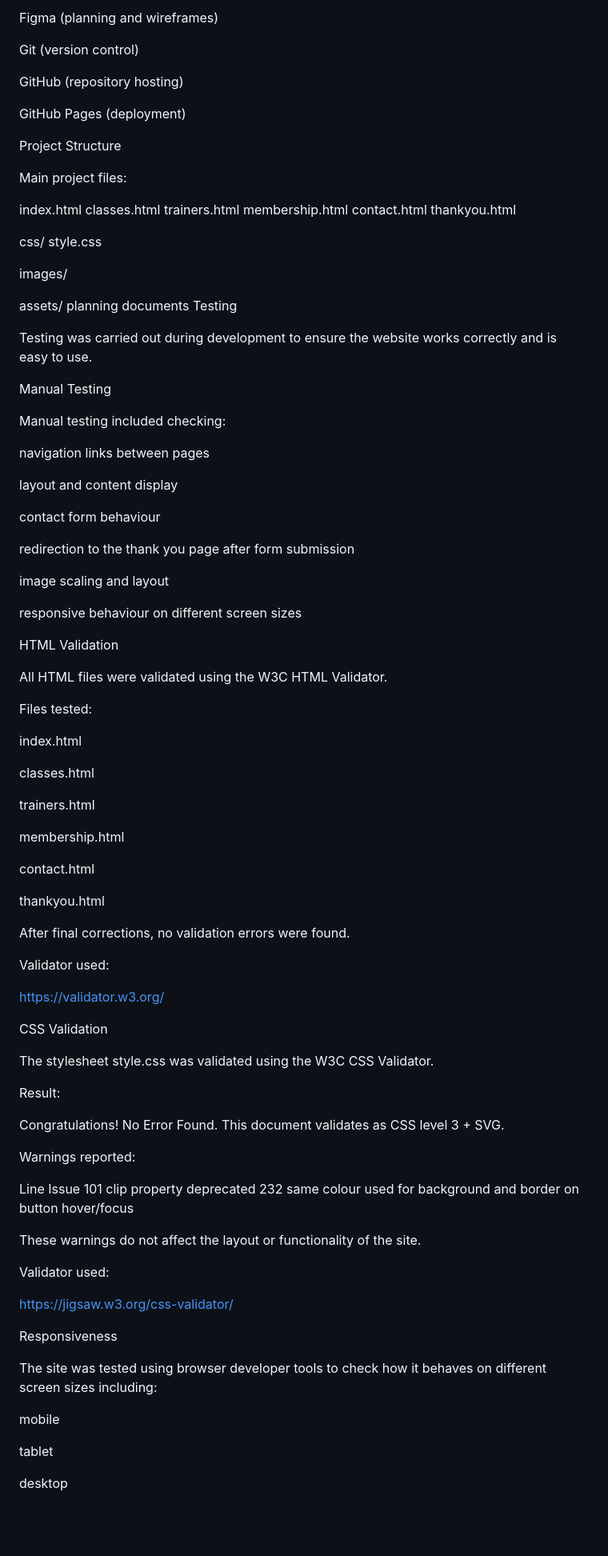
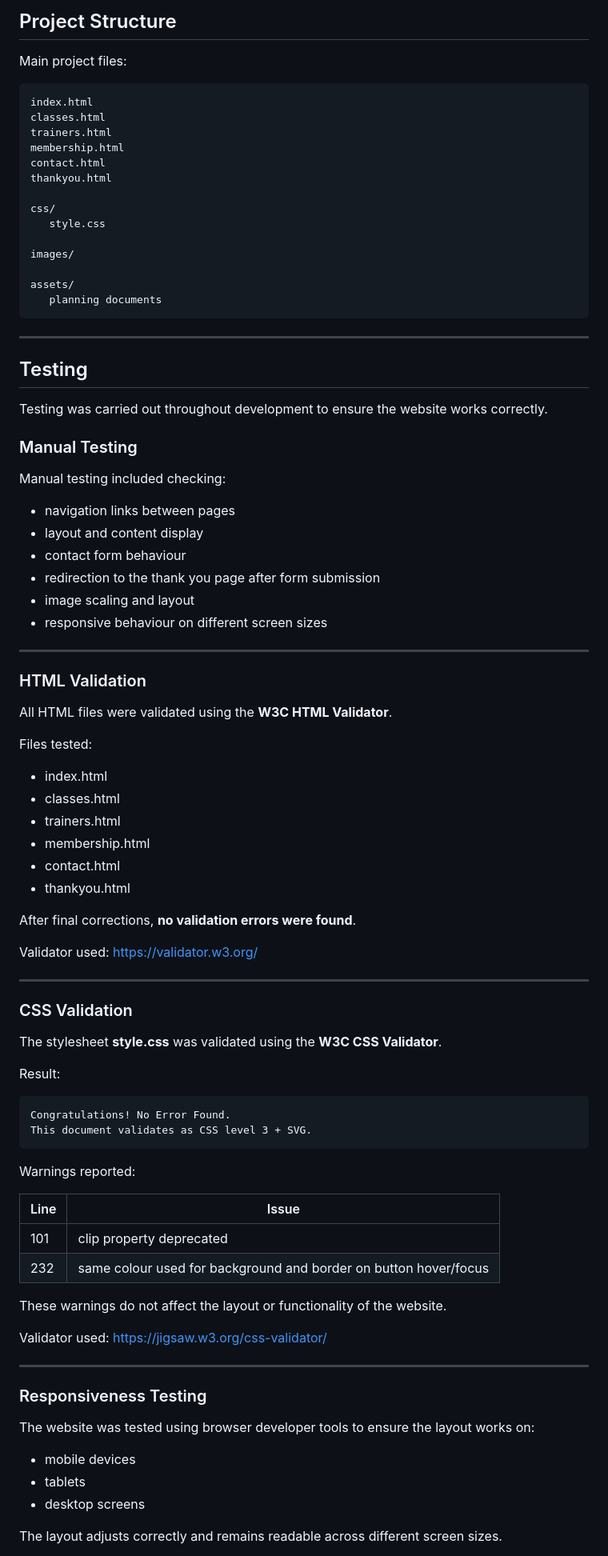
Before and after one commit to AbdulkadirKhoujja/codeinstitute-milestone-1-project, a Markdown page: README.md, the part around one of its changes. Shown at 80% size. Rendered like a GitHub page; blank space fills up the shorter version.

````diff
--- a/README.md
+++ b/README.md
@@ -138,16 +155,9 @@ CSS3
 
-Figma (planning and wireframes)
-
-Git (version control)
-
-GitHub (repository hosting)
-
-GitHub Pages (deployment)
-
-Project Structure
+## Project Structure
 
 Main project files:
 
+```
 index.html
 classes.html
 trainers.html
@@ -162,78 +172,79 @@ images/
 
 assets/
    planning documents
-Testing
+```
 
-Testing was carried out during development to ensure the website works correctly and is easy to use.
+---
 
-Manual Testing
+## Testing
+
+Testing was carried out throughout development to ensure the website works correctly.
+
+### Manual Testing
 
 Manual testing included checking:
 
-navigation links between pages
+* navigation links between pages
+* layout and content display
+* contact form behaviour
+* redirection to the thank you page after form submission
+* image scaling and layout
+* responsive behaviour on different screen sizes
 
-layout and content display
+---
 
-contact form behaviour
+### HTML Validation
 
-redirection to the thank you page after form submission
-
-image scaling and layout
-
-responsive behaviour on different screen sizes
-
-HTML Validation
-
-All HTML files were validated using the W3C HTML Validator.
+All HTML files were validated using the **W3C HTML Validator**.
 
 Files tested:
 
-index.html
+* index.html
+* classes.html
+* trainers.html
+* membership.html
+* contact.html
+* thankyou.html
 
-classes.html
-
-trainers.html
-
-membership.html
-
-contact.html
-
-thankyou.html
-
-After final corrections, no validation errors were found.
+After final corrections, **no validation errors were found**.
 
 Validator used:
-
 https://validator.w3.org/
 
-CSS Validation
+---
 
-The stylesheet style.css was validated using the W3C CSS Validator.
+### CSS Validation
+
+The stylesheet **style.css** was validated using the **W3C CSS Validator**.
 
 Result:
 
+```
 Congratulations! No Error Found.
 This document validates as CSS level 3 + SVG.
+```
 
 Warnings reported:
 
-Line	Issue
-101	clip property deprecated
-232	same colour used for background and border on button hover/focus
+| Line | Issue                                                            |
+| ---- | ---------------------------------------------------------------- |
+| 101  | clip property deprecated                                         |
+| 232  | same colour used for background and border on button hover/focus |
 
-These warnings do not affect the layout or functionality of the site.
+These warnings do not affect the layout or functionality of the website.
 
 Validator used:
-
 https://jigsaw.w3.org/css-validator/
 
-Responsiveness
+---
 
-The site was tested using browser developer tools to check how it behaves on different screen sizes including:
+### Responsiveness Testing
 
-mobile
+The website was tested using browser developer tools to ensure the layout works on:
 
-tablet
+* mobile devices
+* tablets
+* desktop screens
 
-desktop
+The layout adjusts correctly and remains readable across different screen sizes.
 
````
Also changed, not shown: other parts of README.md (+132 -117 lines).
